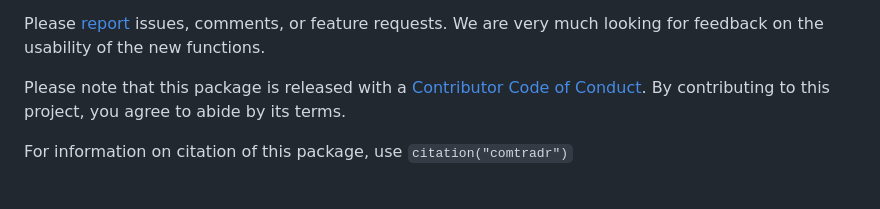
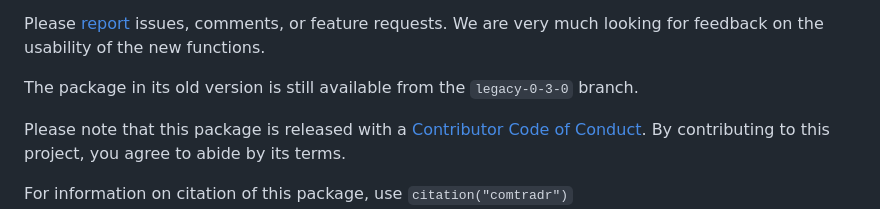
Before and after one commit to ropensci/comtradr, a Markdown page: README.md, the part around the change. GitHub-like rendering; blank space fills up the shorter version.

```diff
--- a/README.md
+++ b/README.md
@@ -22,6 +22,9 @@ documentation can be found [here](https://comtradedeveloper.un.org/).
 Please [report](https://github.com/ropensci/comtradr/issues) issues,
 comments, or feature requests. We are very much looking for feedback on
 the usability of the new functions.
+
+The package in its old version is still available from the
+`legacy-0-3-0` branch.
 
 Please note that this package is released with a [Contributor Code of
 Conduct](https://rOpenSci.org/code-of-conduct/). By contributing to this
```
Also changed, not shown: NEWS.md (+18 -1 lines).
